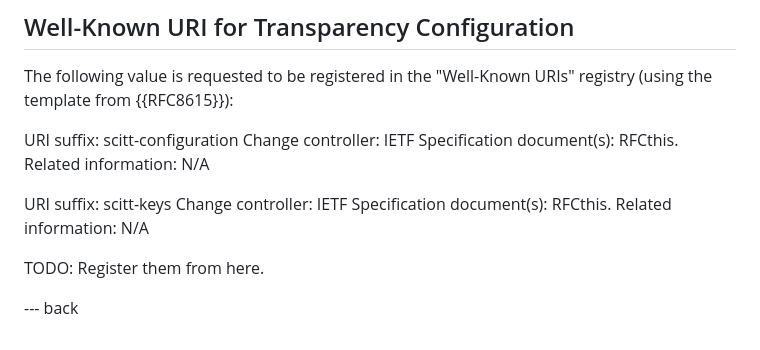
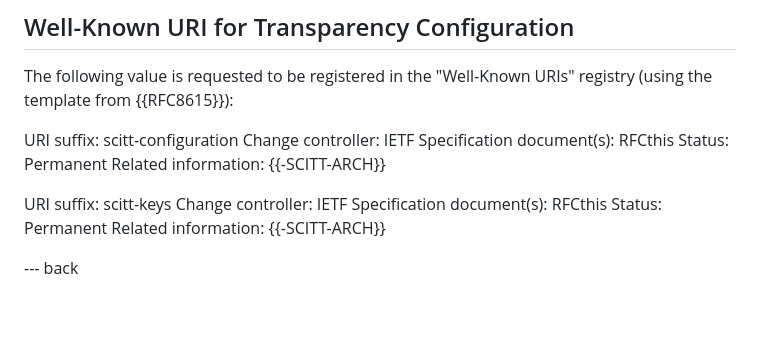
Before and after one commit to ietf-wg-scitt/draft-ietf-scitt-scrapi, a Markdown page: draft-ietf-scitt-scrapi.md, the part around the change. Drawn GitHub-style; blank space fills up the shorter version.

Commit message:
Complete Well-known registration section

```diff
--- a/draft-ietf-scitt-scrapi.md
+++ b/draft-ietf-scitt-scrapi.md
@@ -887,14 +887,14 @@ The following value is requested to be registered in the "Well-Known URIs" regis
 
 URI suffix: scitt-configuration
 Change controller: IETF
-Specification document(s): RFCthis.
-Related information: N/A
+Specification document(s): RFCthis
+Status: Permanent
+Related information: {{-SCITT-ARCH}}
 
 URI suffix: scitt-keys
 Change controller: IETF
-Specification document(s): RFCthis.
-Related information: N/A
-
-TODO: Register them from here.
+Specification document(s): RFCthis
+Status: Permanent
+Related information: {{-SCITT-ARCH}}
 
 --- back
```
